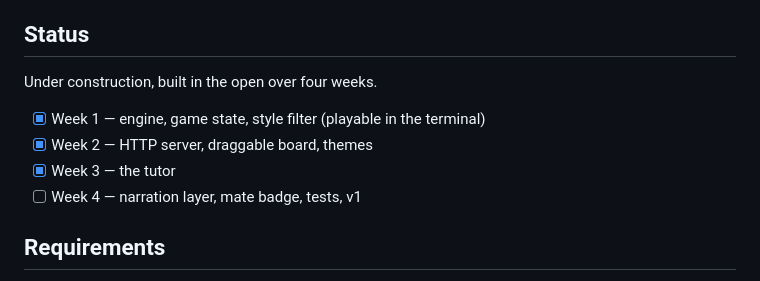
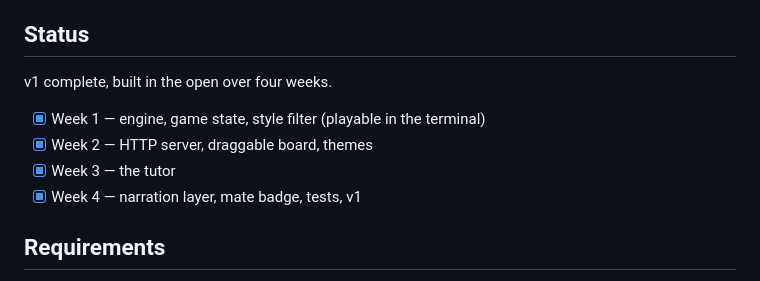
Before and after one commit to rastafile/me-x-goat, a Markdown page: README.md, the part around the change. Rendered like a GitHub page.

```diff
--- a/README.md
+++ b/README.md
@@ -34,12 +34,12 @@ Offline play is a requirement, not a fallback.
 
 ## Status
 
-Under construction, built in the open over four weeks.
+v1 complete, built in the open over four weeks.
 
 - [x] Week 1 — engine, game state, style filter (playable in the terminal)
 - [x] Week 2 — HTTP server, draggable board, themes
 - [x] Week 3 — the tutor
-- [ ] Week 4 — narration layer, mate badge, tests, v1
+- [x] Week 4 — narration layer, mate badge, tests, v1
 
 ## Requirements
 
```
Also changed, not shown: CLAUDE.md (+3 -3 lines), docs/design.md (+20 -9 lines).
